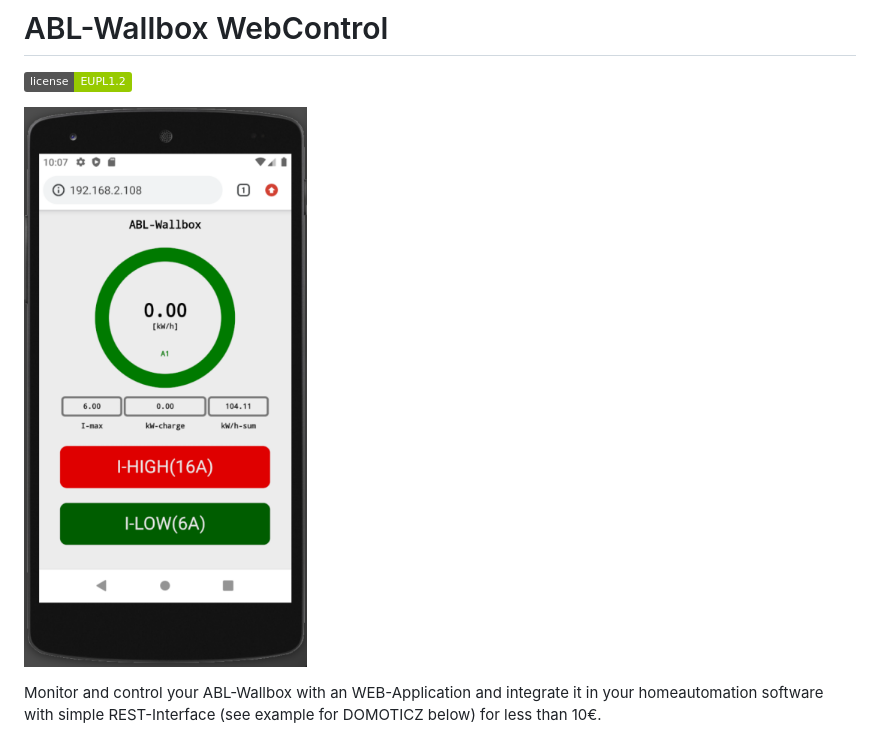
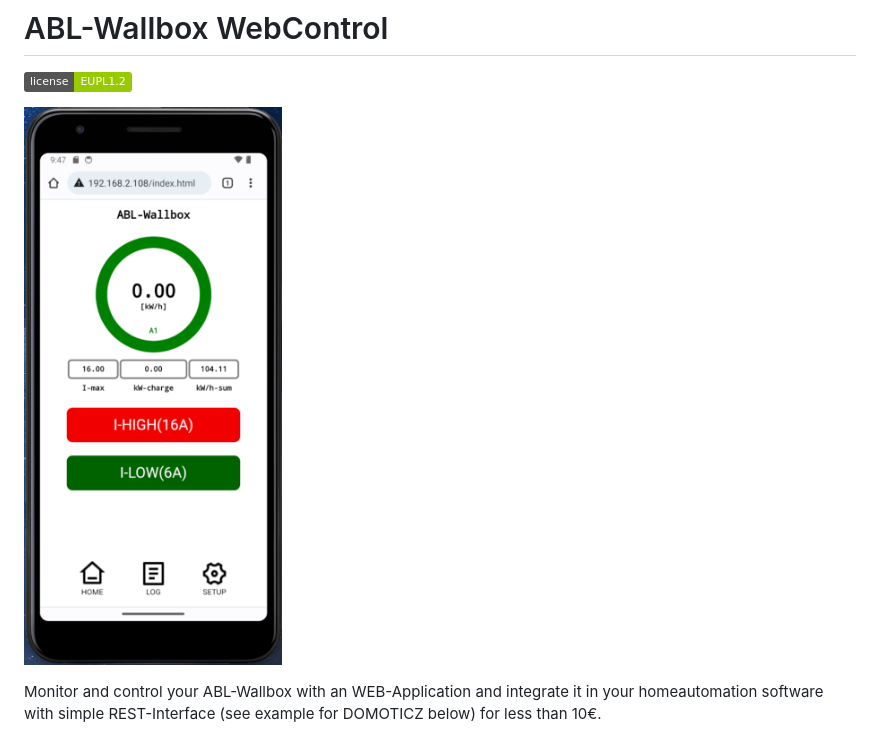
Before and after one commit to raibisch/ESP32_ABL, a Markdown page: README.md, the part around the change. Drawn GitHub-style; pictures changed too: pict/Screenshot_app_index_new2.png (added); badges without logos.

```diff
--- a/README.md
+++ b/README.md
@@ -2,7 +2,7 @@
 
 [![License](https://img.shields.io/badge/license-EUPL1.2-green)](https://joinup.ec.europa.eu/collection/eupl/eupl-text-eupl-12)
 
-![Android-App](/pict/Screenshot_app_index_new.png)
+![Android-App](/pict/Screenshot_app_index_new2.png)
 
 Monitor and control your ABL-Wallbox with an WEB-Application and integrate it in your homeautomation software with simple REST-Interface (see example for DOMOTICZ below) for less than 10€.
 
```
Also changed, not shown: data/file-list.png (added), data/home.png (added), data/settings.png (added), pict/Screenshot_app_index_400px.png (deleted), 8 other files.
